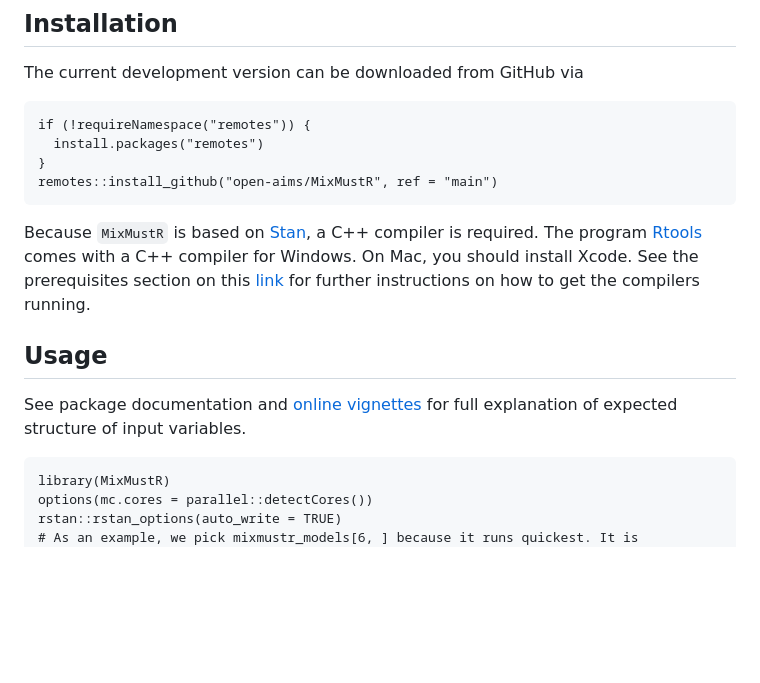
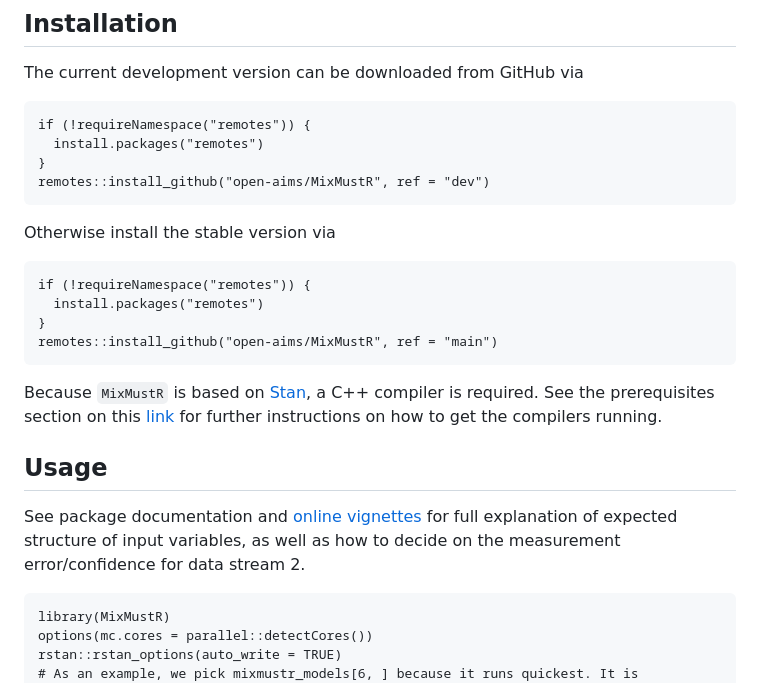
Before and after one commit to open-AIMS/MixMustR, a Markdown page: README.md, the part around the change. Rendered like a GitHub page; blank space fills up the shorter version.

Commit message:
Re-build README.md

```diff
--- a/README.md
+++ b/README.md
@@ -117,13 +117,17 @@ The current development version can be downloaded from GitHub via
     if (!requireNamespace("remotes")) {
       install.packages("remotes")
     }
+    remotes::install_github("open-aims/MixMustR", ref = "dev")
+
+Otherwise install the stable version via
+
+    if (!requireNamespace("remotes")) {
+      install.packages("remotes")
+    }
     remotes::install_github("open-aims/MixMustR", ref = "main")
 
 Because `MixMustR` is based on [Stan](https://mc-stan.org/), a C++
-compiler is required. The program
-[Rtools](https://cran.r-project.org/bin/windows/Rtools/) comes with a
-C++ compiler for Windows. On Mac, you should install Xcode. See the
-prerequisites section on this
+compiler is required. See the prerequisites section on this
 [link](https://github.com/stan-dev/rstan/wiki/RStan-Getting-Started) for
 further instructions on how to get the compilers running.
 
@@ -131,7 +135,8 @@ further instructions on how to get the compilers running.
 
 See package documentation and [online
 vignettes](https://open-aims.github.io/MixMustR/articles/introduction.html)
-for full explanation of expected structure of input variables.
+for full explanation of expected structure of input variables, as well
+as how to decide on the measurement error/confidence for data stream 2.
 
     library(MixMustR)
     options(mc.cores = parallel::detectCores())
```
